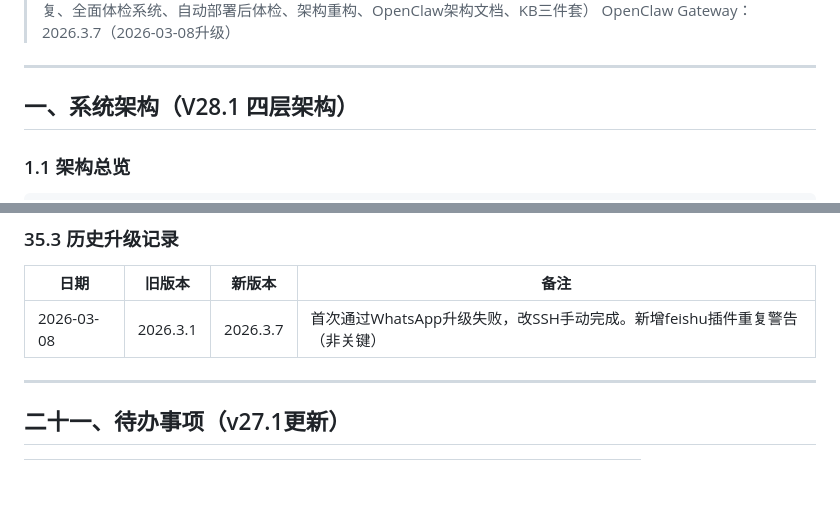
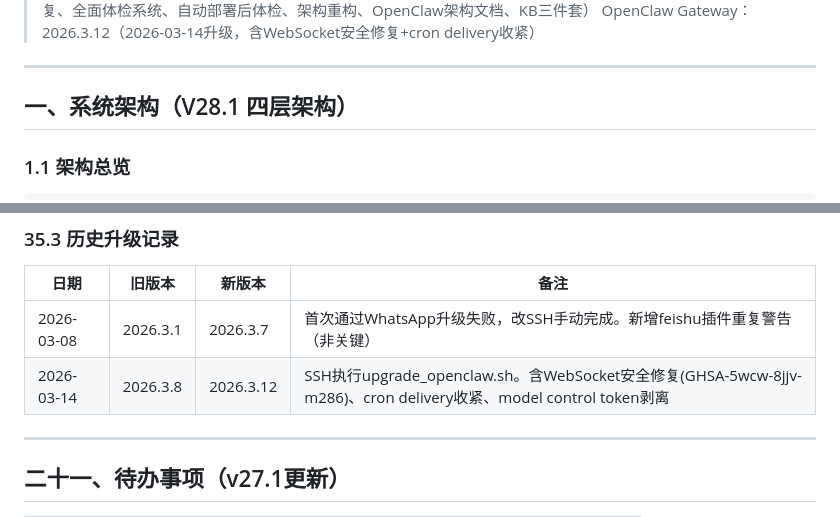
Before and after one commit to bisdom-cell/openclaw-model-bridge, a Markdown page: docs/config.md, 2 parts joined by grey strips. Drawn GitHub-style; blank space fills up the shorter version.

```diff
--- a/docs/config.md
+++ b/docs/config.md
@@ -3,6 +3,6 @@
 > 系统：Mac Mini (macOS) | 用户：bisdom
 > 版本：v29（V28基础上：健康端点修复、全面体检系统、自动部署后体检、架构重构、OpenClaw架构文档、KB三件套）
-> OpenClaw Gateway：2026.3.7（2026-03-08升级）
+> OpenClaw Gateway：2026.3.12（2026-03-14升级，含WebSocket安全修复+cron delivery收紧）
 ---
 ## 一、系统架构（V28.1 四层架构）
 
@@ -721,6 +721,7 @@ nohup python3 ~/adapter.py > ~/adapter.log 2>&1 &
 | 日期 | 旧版本 | 新版本 | 备注 |
 |------|--------|--------|------|
 | 2026-03-08 | 2026.3.1 | 2026.3.7 | 首次通过WhatsApp升级失败，改SSH手动完成。新增feishu插件重复警告（非关键）|
+| 2026-03-14 | 2026.3.8 | 2026.3.12 | SSH执行upgrade_openclaw.sh。含WebSocket安全修复(GHSA-5wcw-8jjv-m286)、cron delivery收紧、model control token剥离 |
 
 ---
 ## 二十一、待办事项（v27.1更新）
```
Also changed, not shown: other parts of docs/config.md (+1 -1 lines), docs/openclaw_architecture.md (+4 -1 lines).
